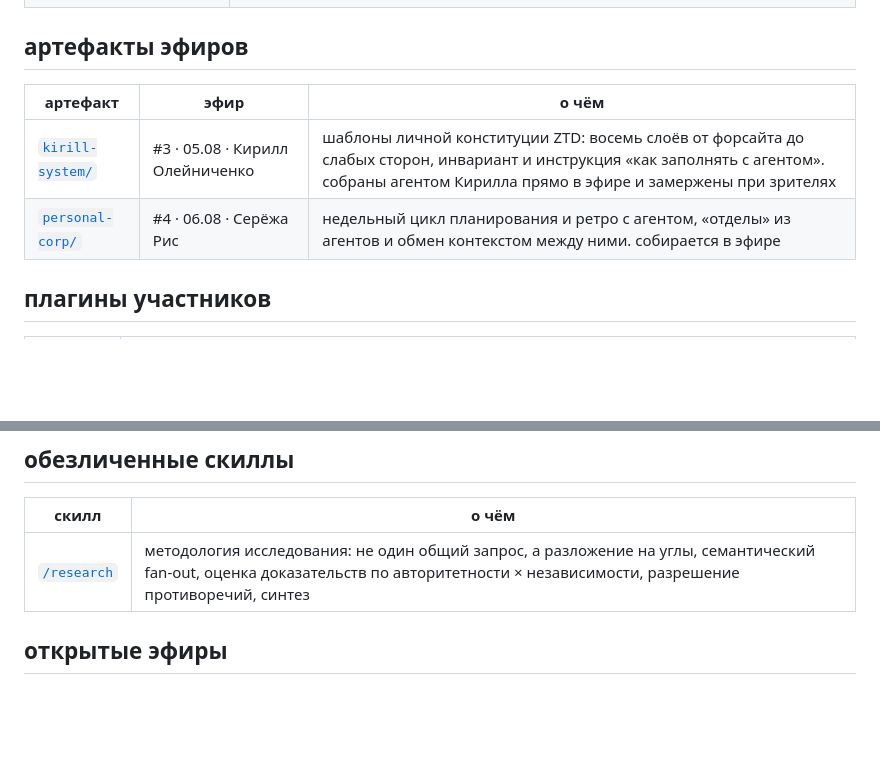
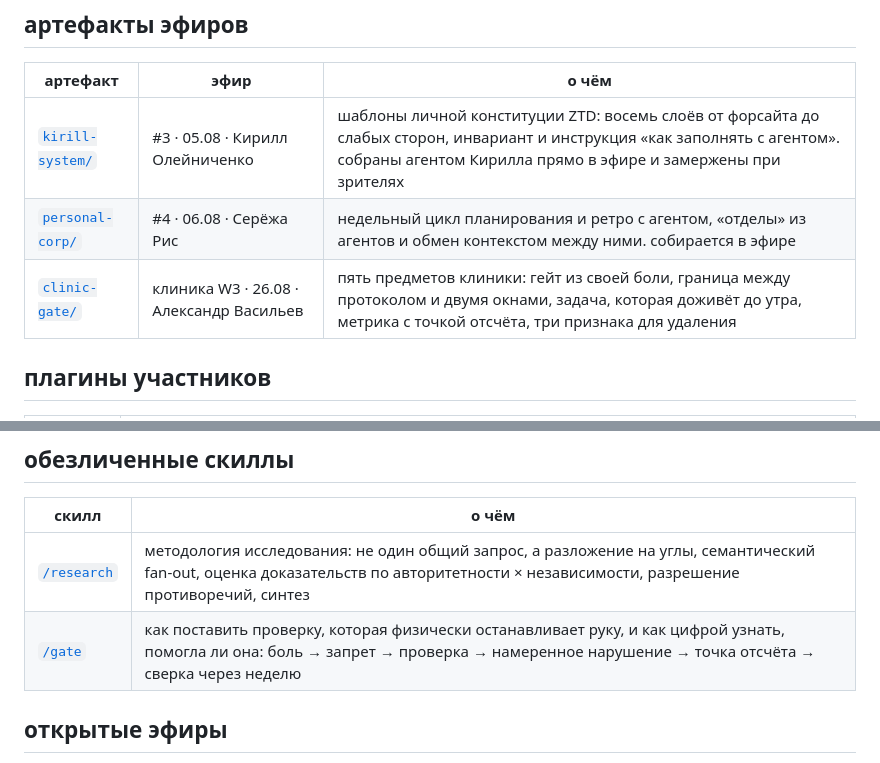
Before and after one commit to ai-mindset-org/s26-lab, a Markdown page: artifacts/README.md, 2 parts joined by grey strips. GitHub-like rendering; blank space fills up the shorter version.

```diff
--- a/artifacts/README.md
+++ b/artifacts/README.md
@@ -15,6 +15,7 @@
 |----------|------|-------|
 | [`kirill-system/`](kirill-system/) | #3 · 05.08 · Кирилл Олейниченко | шаблоны личной конституции ZTD: восемь слоёв от форсайта до слабых сторон, инвариант и инструкция «как заполнять с агентом». собраны агентом Кирилла прямо в эфире и замержены при зрителях |
 | [`personal-corp/`](personal-corp/) | #4 · 06.08 · Серёжа Рис | недельный цикл планирования и ретро с агентом, «отделы» из агентов и обмен контекстом между ними. собирается в эфире |
+| [`clinic-gate/`](clinic-gate/) | клиника W3 · 26.08 · Александр Васильев | пять предметов клиники: гейт из своей боли, граница между протоколом и двумя окнами, задача, которая доживёт до утра, метрика с точкой отсчёта, три признака для удаления |
 
 ## плагины участников
 
@@ -34,6 +35,7 @@
 | скилл | о чём |
 |-------|-------|
 | [`/research`](../skills/research/) | методология исследования: не один общий запрос, а разложение на углы, семантический fan-out, оценка доказательств по авторитетности × независимости, разрешение противоречий, синтез |
+| [`/gate`](../skills/gate/) | как поставить проверку, которая физически останавливает руку, и как цифрой узнать, помогла ли она: боль → запрет → проверка → намеренное нарушение → точка отсчёта → сверка через неделю |
 
 ## открытые эфиры
 
```
Also changed, not shown: artifacts/clinic-gate/README.md (added, +165 -0 lines), skills/gate/SKILL.md (added, +154 -0 lines).
